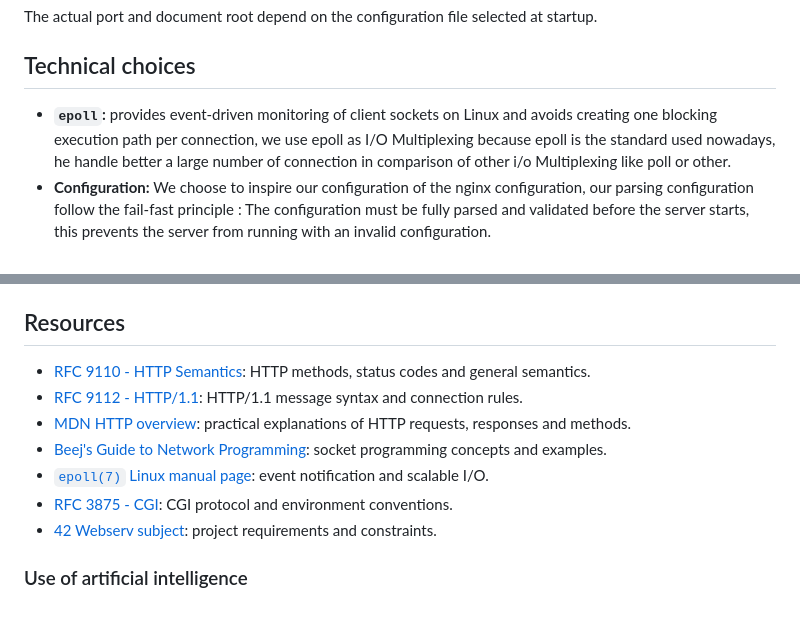
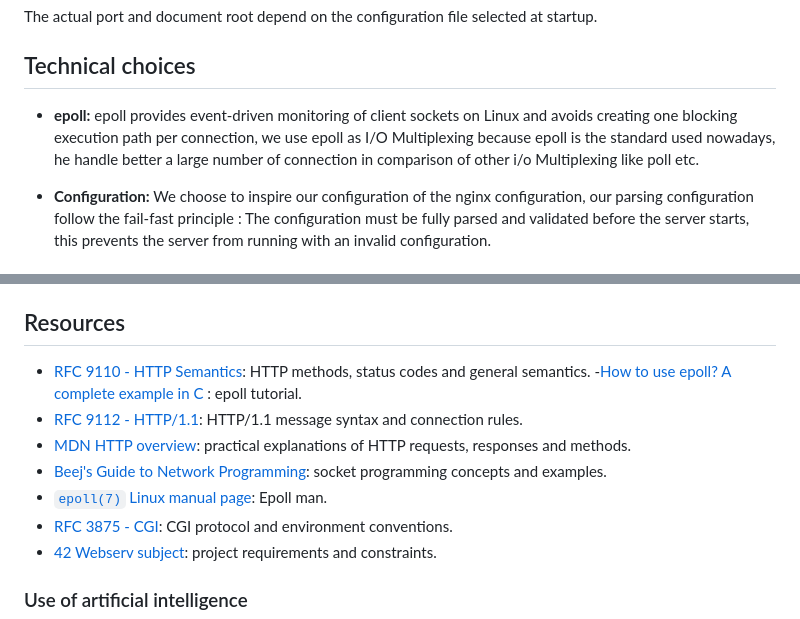
Before and after one commit to anisdjl/Webserv, a Markdown page: README.md, 2 parts joined by grey strips. Drawn GitHub-style.

Commit message:
feat: readme modification

```diff
--- a/README.md
+++ b/README.md
@@ -102,7 +102,8 @@ The actual port and document root depend on the configuration file selected at s
 
 ## Technical choices
 
-- **`epoll`:** provides event-driven monitoring of client sockets on Linux and avoids creating one blocking execution path per connection, we use epoll as  I/O Multiplexing because epoll is the standard used nowadays, he handle better a large number of connection in comparison  of other i/o Multiplexing like poll or other.
+- **epoll:** epoll provides event-driven monitoring of client sockets on Linux and avoids creating one blocking execution path per connection, we use epoll as  I/O Multiplexing because epoll is the standard used nowadays, he handle better a large number of connection in comparison  of other i/o Multiplexing like poll etc.
+
 - **Configuration:** We choose to inspire our configuration of the nginx configuration, our parsing configuration follow the fail-fast principle : The configuration must be fully parsed and validated before the server starts, this prevents the server from running with an invalid configuration.
 
 ## Project structure
@@ -118,10 +119,11 @@ The actual port and document root depend on the configuration file selected at s
 ## Resources
 
 - [RFC 9110 - HTTP Semantics](https://www.rfc-editor.org/rfc/rfc9110): HTTP methods, status codes and general semantics.
+-[How to use epoll? A complete example in C]( https://web.archive.org/web/20160303233233/https://banu.com/blog/2/how-to-use-epoll-a-complete-example-in-c/) : epoll tutorial.
 - [RFC 9112 - HTTP/1.1](https://www.rfc-editor.org/rfc/rfc9112): HTTP/1.1 message syntax and connection rules.
 - [MDN HTTP overview](https://developer.mozilla.org/en-US/docs/Web/HTTP): practical explanations of HTTP requests, responses and methods.
 - [Beej's Guide to Network Programming](https://beej.us/guide/bgnet/): socket programming concepts and examples.
-- [`epoll(7)` Linux manual page](https://man7.org/linux/man-pages/man7/epoll.7.html): event notification and scalable I/O.
+- [`epoll(7)` Linux manual page](https://man7.org/linux/man-pages/man7/epoll.7.html): Epoll man.
 - [RFC 3875 - CGI](https://www.rfc-editor.org/rfc/rfc3875): CGI protocol and environment conventions.
 - [42 Webserv subject](https://cdn.intra.42.fr/pdf/pdf/96055/en.subject.pdf): project requirements and constraints.
 
```
